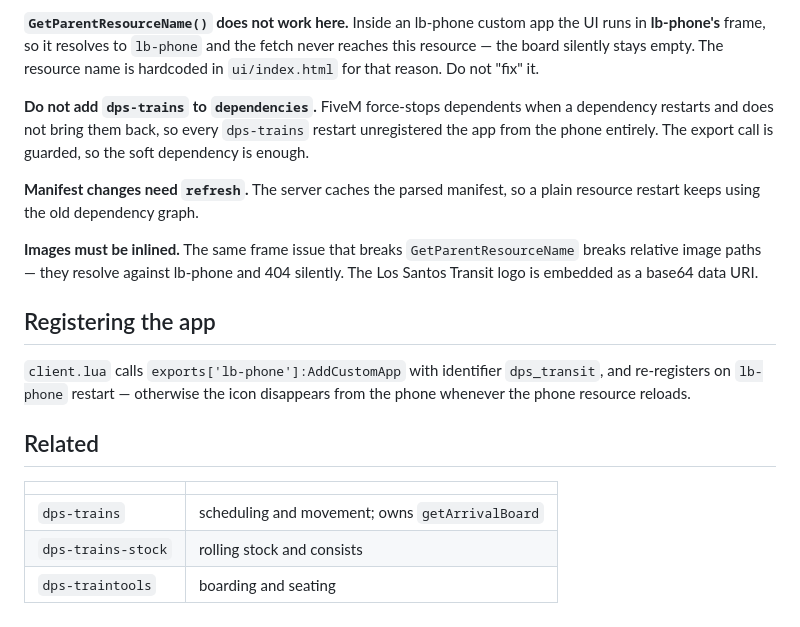
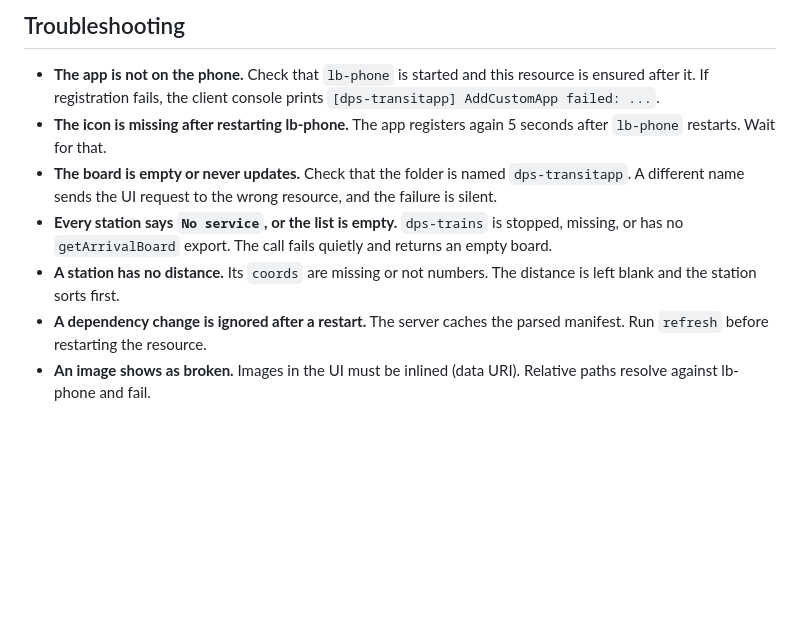
Before and after one commit to DaemonAlex/dps-transitapp, a Markdown page: README.md, the part around one of its changes. Rendered like a GitHub page; blank space fills up the shorter version.

```diff
--- a/README.md
+++ b/README.md
@@ -64,31 +71,10 @@ reads **No service** and the app stays on the phone rather than erroring.
 
-**`GetParentResourceName()` does not work here.** Inside an lb-phone custom app
-the UI runs in **lb-phone's** frame, so it resolves to `lb-phone` and the fetch
-never reaches this resource — the board silently stays empty. The resource name
-is hardcoded in `ui/index.html` for that reason. Do not "fix" it.
+## Troubleshooting
 
-**Do not add `dps-trains` to `dependencies`.** FiveM force-stops dependents when
-a dependency restarts and does not bring them back, so every `dps-trains`
-restart unregistered the app from the phone entirely. The export call is
-guarded, so the soft dependency is enough.
-
-**Manifest changes need `refresh`.** The server caches the parsed manifest, so a
-plain resource restart keeps using the old dependency graph.
-
-**Images must be inlined.** The same frame issue that breaks `GetParentResourceName`
-breaks relative image paths — they resolve against lb-phone and 404 silently. The
-Los Santos Transit logo is embedded as a base64 data URI.
-
-## Registering the app
-
-`client.lua` calls `exports['lb-phone']:AddCustomApp` with identifier
-`dps_transit`, and re-registers on `lb-phone` restart — otherwise the icon
-disappears from the phone whenever the phone resource reloads.
-
-## Related
-
-| | |
-|---|---|
-| `dps-trains` | scheduling and movement; owns `getArrivalBoard` |
-| `dps-trains-stock` | rolling stock and consists |
-| `dps-traintools` | boarding and seating |
+- **The app is not on the phone.** Check that `lb-phone` is started and this resource is ensured after it. If registration fails, the client console prints `[dps-transitapp] AddCustomApp failed: ...`.
+- **The icon is missing after restarting lb-phone.** The app registers again 5 seconds after `lb-phone` restarts. Wait for that.
+- **The board is empty or never updates.** Check that the folder is named `dps-transitapp`. A different name sends the UI request to the wrong resource, and the failure is silent.
+- **Every station says `No service`, or the list is empty.** `dps-trains` is stopped, missing, or has no `getArrivalBoard` export. The call fails quietly and returns an empty board.
+- **A station has no distance.** Its `coords` are missing or not numbers. The distance is left blank and the station sorts first.
+- **A dependency change is ignored after a restart.** The server caches the parsed manifest. Run `refresh` before restarting the resource.
+- **An image shows as broken.** Images in the UI must be inlined (data URI). Relative paths resolve against lb-phone and fail.
```
Also changed, not shown: other parts of README.md (+52 -45 lines).
